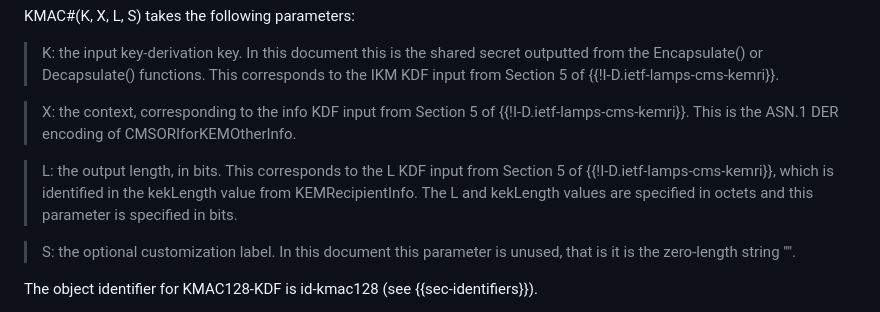
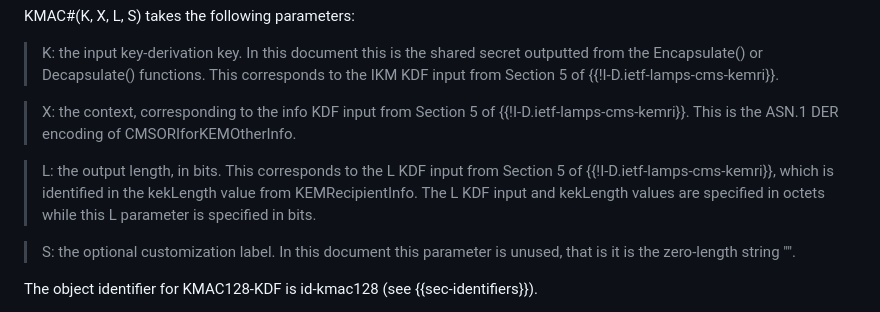
Before and after one commit to lamps-wg/cms-kyber, a Markdown page: draft-ietf-lamps-cms-kyber.md, the part around the change printed below. Drawn GitHub-style.

```diff
--- a/draft-ietf-lamps-cms-kyber.md
+++ b/draft-ietf-lamps-cms-kyber.md
@@ -255,7 +255,7 @@ KMAC#(K, X, L, S) takes the following parameters:
 
 > X: the context, corresponding to the info KDF input from Section 5 of {{!I-D.ietf-lamps-cms-kemri}}. This is the ASN.1 DER encoding of CMSORIforKEMOtherInfo.
 
-> L: the output length, in bits.  This corresponds to the L KDF input from Section 5 of {{!I-D.ietf-lamps-cms-kemri}}, which is identified in the kekLength value from KEMRecipientInfo.  The L and kekLength values are specified in octets and this parameter is specified in bits.
+> L: the output length, in bits.  This corresponds to the L KDF input from Section 5 of {{!I-D.ietf-lamps-cms-kemri}}, which is identified in the kekLength value from KEMRecipientInfo.  The L KDF input and kekLength values are specified in octets while this L parameter is specified in bits.
 
 > S: the optional customization label.  In this document this parameter is unused, that is it is the zero-length string "".
 
```
Also changed, not shown: other parts of draft-ietf-lamps-cms-kyber.md (+1 -1 lines).
